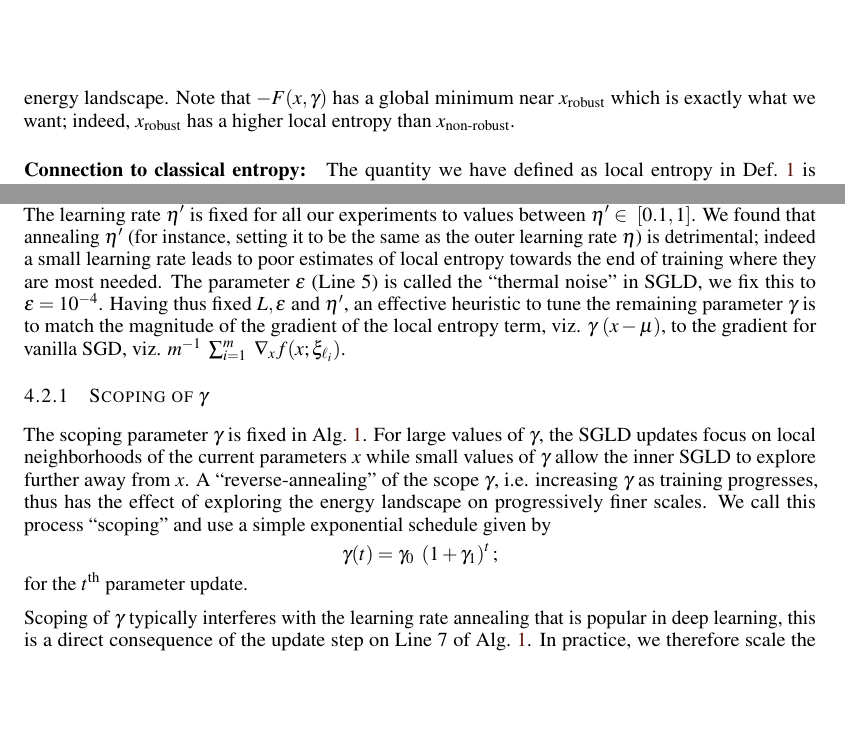
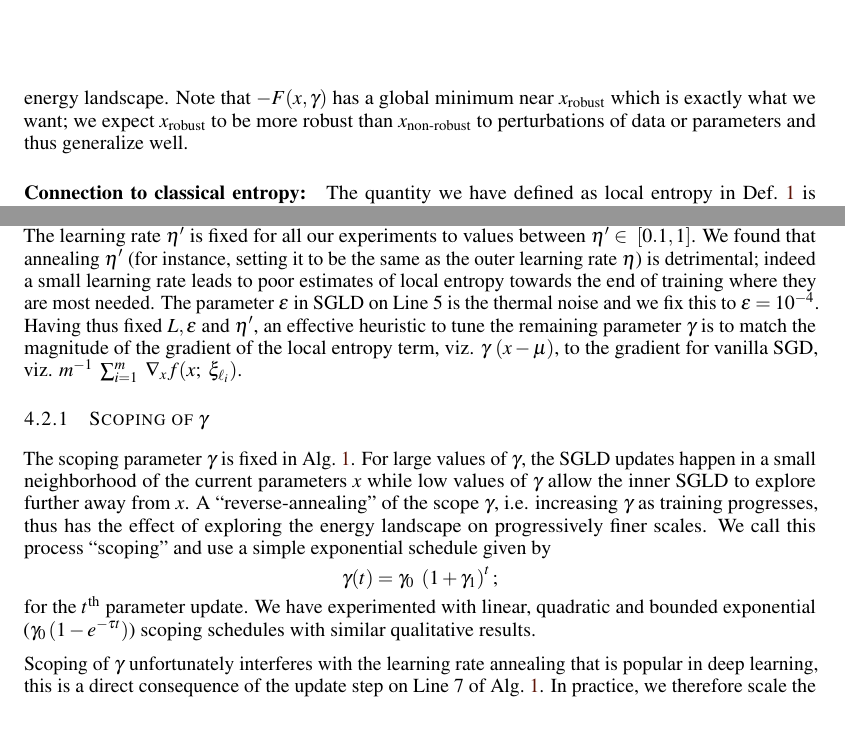
Before and after one commit to pratikac/explore-hessian, a LaTeX paper (doc/chaudhari.choromanska.ea.iclr17.tex): two parts of pages 5 and 6 of 17, joined at a grey line, cut so that both start at the same text, the shorter picture padded with empty space. Compiled offline with pdfLaTeX.

Commit message:
wip on sec. 4.3

```diff
--- a/doc/chaudhari.choromanska.ea.iclr17.tex
+++ b/doc/chaudhari.choromanska.ea.iclr17.tex
@@ -164,7 +164,7 @@ The local free entropy of the Gibbs distribution in~\eqref{eq:gibbs_original}, c
     \label{eq:local_entropy}
 \end{align}
 \end{definition}
-The parameter $\g$ is used to focus the modified Gibbs distribution upon a local neighborhood of $x$ and we call it a ``scope'' henceforth. Fig.~\ref{fig:entropyfig} shows the negative local entropy $-F(x, \g)$ for the original energy landscape. Note that $-F(x, \g)$ has a global minimum near $x_{\textrm{robust}}$ which is exactly what we want; indeed, $x_{\textrm{robust}}$ has a higher local entropy than $x_{\textrm{non-robust}}$.
+The parameter $\g$ is used to focus the modified Gibbs distribution upon a local neighborhood of $x$ and we call it a ``scope'' henceforth. Fig.~\ref{fig:entropyfig} shows the negative local entropy $-F(x, \g)$ for the original energy landscape. Note that $-F(x, \g)$ has a global minimum near $x_{\textrm{robust}}$ which is exactly what we want; we expect $x_{\textrm{robust}}$ to be more robust than $x_{\textrm{non-robust}}$ to perturbations of data or parameters and thus generalize well.
 
 \paragraph{Connection to classical entropy:}
 The quantity we have defined as local entropy in Def.~\ref{def:local_entropy} is different from classical entropy which counts the number of likely configurations under a given distribution. For a continuous parameter space, this is given by
@@ -260,23 +260,22 @@ Let us discuss the algorithm in a little more detail. Although we have written A
 %
 We use exponential averaging to estimate $\mu$ in the SGLD loop (Line 6) with $\a = 0.75$ so as to put more weight on the later samples, this is akin to a burn-in of SGLD iterations.
 
-We set the number of SGLD iterations to $L = [5, 20]$ depending upon the complexity of the dataset. The learning rate $\eta'$ is fixed for all our experiments to values between $\eta' \in\ [0.1, 1]$. We found that annealing $\eta'$ (for instance, setting it to be the same as the outer learning rate $\eta$) is detrimental; indeed a small learning rate leads to poor estimates of local entropy towards the end of training where they are most needed. The parameter $\e$ (Line 5) is called the ``thermal noise'' in SGLD, we fix this to $\e = 10^{-4}$. Having thus fixed $L, \e$ and $\eta'$, an effective heuristic to tune the remaining parameter $\g$ is to match the magnitude of the gradient of the local entropy term, viz. $\g\ (x - \mu)$, to the gradient for vanilla SGD, viz. $m^{-1}\ \sum_{i=1}^m\ \nabla_x f(x; \xi_{\ell_i})$.
+We set the number of SGLD iterations to $L = [5, 20]$ depending upon the complexity of the dataset. The learning rate $\eta'$ is fixed for all our experiments to values between $\eta' \in\ [0.1, 1]$. We found that annealing $\eta'$ (for instance, setting it to be the same as the outer learning rate $\eta$) is detrimental; indeed a small learning rate leads to poor estimates of local entropy towards the end of training where they are most needed. The parameter $\e$ in SGLD on Line 5 is the thermal noise and we fix this to $\e = 10^{-4}$. Having thus fixed $L, \e$ and $\eta'$, an effective heuristic to tune the remaining parameter $\g$ is to match the magnitude of the gradient of the local entropy term, viz. $\g\ (x - \mu)$, to the gradient for vanilla SGD, viz. $m^{-1}\ \sum_{i=1}^m\ \nabla_x f(x;\ \xi_{\ell_i})$.
 
 \subsubsection{Scoping of $\gamma$}
 \label{ss:scoping}
 
-The scoping parameter $\g$ is fixed in Alg.~\ref{alg:entropysgd}. For large values of $\g$, the SGLD updates focus on local neighborhoods of the current parameters $x$ while small values of $\g$ allow the inner SGLD to explore further away from $x$. A ``reverse-annealing'' of the scope $\g$, i.e. increasing $\g$ as training progresses, thus has the effect of exploring the energy landscape on progressively finer scales. We call this process ``scoping'' and use a simple exponential schedule given by
+The scoping parameter $\g$ is fixed in Alg.~\ref{alg:entropysgd}. For large values of $\g$, the SGLD updates happen in a small neighborhood of the current parameters $x$ while low values of $\g$ allow the inner SGLD to explore further away from $x$. A ``reverse-annealing'' of the scope $\g$, i.e. increasing $\g$ as training progresses, thus has the effect of exploring the energy landscape on progressively finer scales. We call this process ``scoping'' and use a simple exponential schedule given by
 $$
     \g(t) = \g_0\ \rbrac{1 + \g_1}^t;
 $$
-for the $t^{\trm{th}}$ parameter update.
+for the $t^{\trm{th}}$ parameter update. We have experimented with linear, quadratic and bounded exponential ($\g_0 \rbrac{1 - e^{-\tau t}}$) scoping schedules with similar qualitative results.
 
-Scoping of $\g$ typically interferes with the learning rate annealing that is popular in deep learning, this is a direct consequence of the update step on Line 7 of Alg.~\ref{alg:entropysgd}. In practice, we therefore scale the local entropy gradient by $\g$ before the update and modify the line to read
+Scoping of $\g$ unfortunately interferes with the learning rate annealing that is popular in deep learning, this is a direct consequence of the update step on Line 7 of Alg.~\ref{alg:entropysgd}. In practice, we therefore scale the local entropy gradient by $\g$ before the update and modify the line to read
 $$
     x \leftarrow x - \eta (x - \mu).
 $$
 We found this to be very effective in simplifying hyper-parameter tuning. In general, we set $\g_0$ to be very close to zero, pick a large value of $\eta$ and set $\g_1$ to be such that the magnitude of the local entropy gradient is comparable to that of SGD. We use much larger learning rates than SGD in our experiments to enable fast progress in the smooth energy landscape with low values of $\g$, we can do so because the local entropy gradient is less noisier than the original back-propagated gradient.
-
 
 \subsection{Theoretical Properties}
 \label{ss:theoretical_properties}
```
